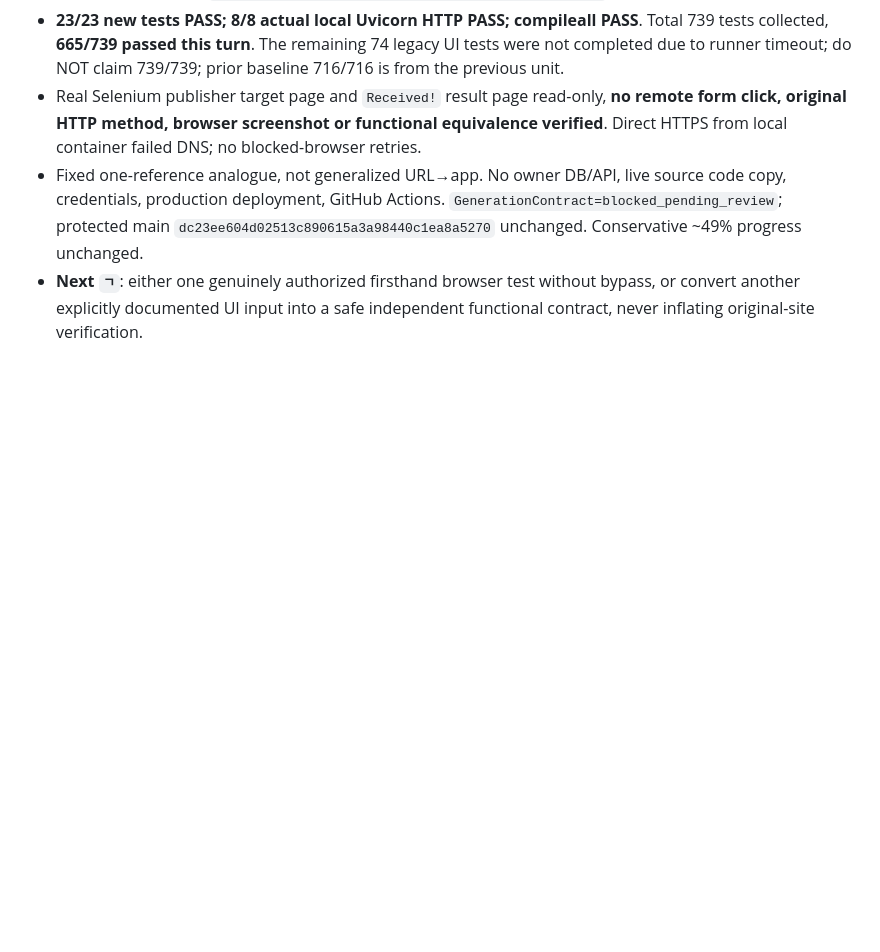
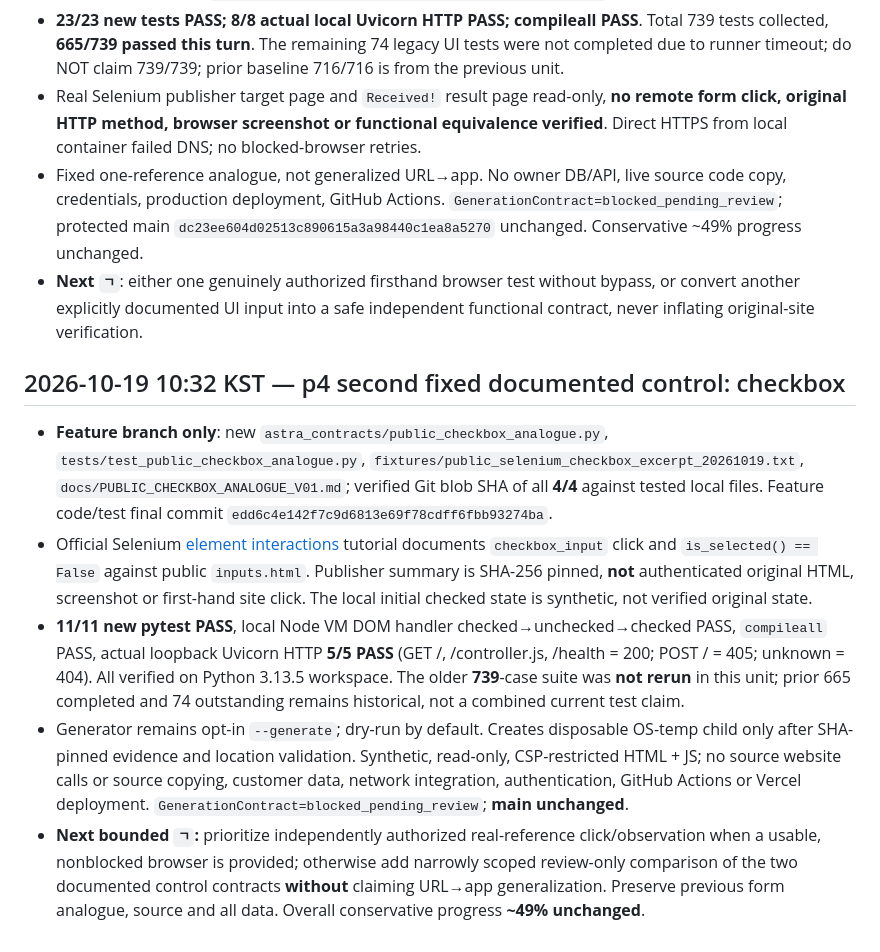
Before and after one commit to hibi89/astra_web_catcher, a Markdown page: STATUS.md, the part around the change. Rendered like a GitHub page; blank space fills up the shorter version.

Commit message:
docs(p4): record tested second checkbox control and verification limits

```diff
--- a/STATUS.md
+++ b/STATUS.md
@@ -293,3 +293,12 @@
 - Real Selenium publisher target page and `Received!` result page read-only, **no remote form click, original HTTP method, browser screenshot or functional equivalence verified**. Direct HTTPS from local container failed DNS; no blocked-browser retries.
 - Fixed one-reference analogue, not generalized URL→app. No owner DB/API, live source code copy, credentials, production deployment, GitHub Actions. `GenerationContract=blocked_pending_review`; protected main `dc23ee604d02513c890615a3a98440c1ea8a5270` unchanged. Conservative ~49% progress unchanged.
 - **Next `ㄱ`**: either one genuinely authorized firsthand browser test without bypass, or convert another explicitly documented UI input into a safe independent functional contract, never inflating original-site verification.
+
+
+## 2026-10-19 10:32 KST — p4 second fixed documented control: checkbox
+
+- **Feature branch only**: new `astra_contracts/public_checkbox_analogue.py`, `tests/test_public_checkbox_analogue.py`, `fixtures/public_selenium_checkbox_excerpt_20261019.txt`, `docs/PUBLIC_CHECKBOX_ANALOGUE_V01.md`; verified Git blob SHA of all **4/4** against tested local files. Feature code/test final commit `edd6c4e142f7c9d6813e69f78cdff6fbb93274ba`.
+- Official Selenium [element interactions](https://www.selenium.dev/documentation/webdriver/elements/interactions/) tutorial documents `checkbox_input` click and `is_selected() == False` against public `inputs.html`. Publisher summary is SHA-256 pinned, **not** authenticated original HTML, screenshot or first-hand site click. The local initial checked state is synthetic, not verified original state.
+- **11/11 new pytest PASS**, local Node VM DOM handler checked→unchecked→checked PASS, `compileall` PASS, actual loopback Uvicorn HTTP **5/5 PASS** (GET /, /controller.js, /health = 200; POST / = 405; unknown = 404). All verified on Python 3.13.5 workspace. The older **739**-case suite was **not rerun** in this unit; prior 665 completed and 74 outstanding remains historical, not a combined current test claim.
+- Generator remains opt-in `--generate`; dry-run by default. Creates disposable OS-temp child only after SHA-pinned evidence and location validation. Synthetic, read-only, CSP-restricted HTML + JS; no source website calls or source copying, customer data, network integration, authentication, GitHub Actions or Vercel deployment. `GenerationContract=blocked_pending_review`; **main unchanged**.
+- **Next bounded `ㄱ`:** prioritize independently authorized real-reference click/observation when a usable, nonblocked browser is provided; otherwise add narrowly scoped review-only comparison of the two documented control contracts **without** claiming URL→app generalization. Preserve previous form analogue, source and all data. Overall conservative progress **~49% unchanged**.
```
